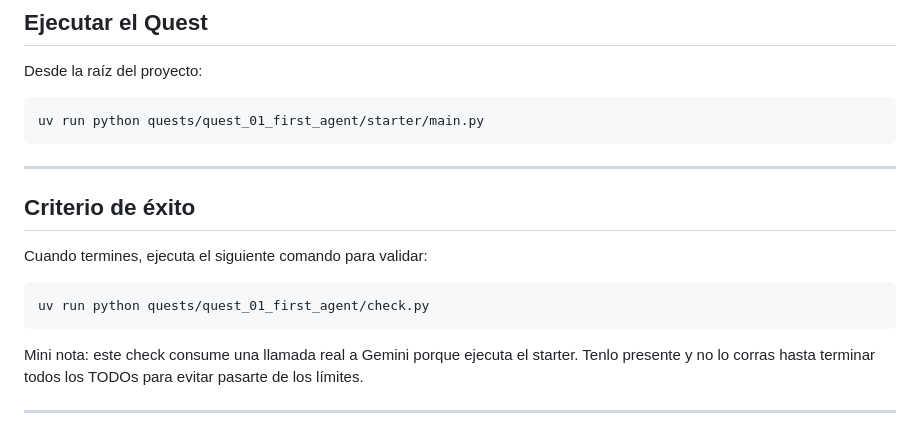
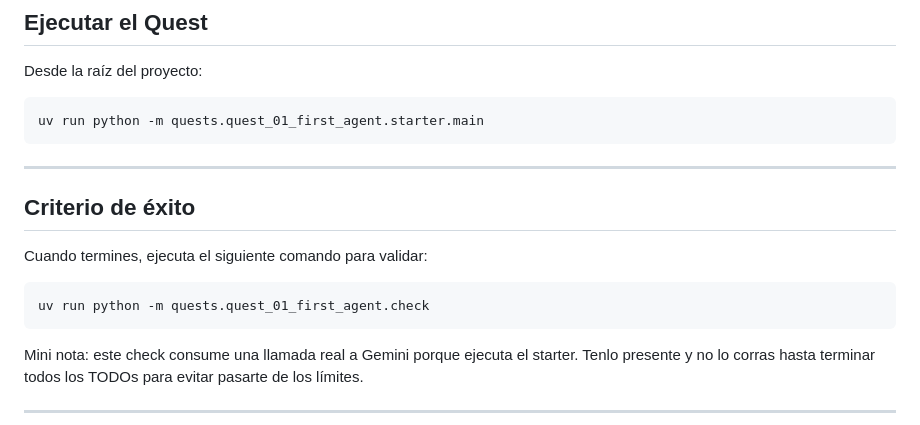
Before and after one commit to SanabriaNatalia/AIAgentQuest, a Markdown page: quests/quest_01_first_agent/README.md, the part around the change. Rendered like a GitHub page.

Commit message:
Fixed README instructions for executing the prject

````diff
--- a/quests/quest_01_first_agent/README.md
+++ b/quests/quest_01_first_agent/README.md
@@ -132,7 +132,7 @@ Los agentes IA son sistemas capaces de...
 Desde la raíz del proyecto:
 
 ```bash
-uv run python quests/quest_01_first_agent/starter/main.py
+uv run python -m quests.quest_01_first_agent.starter.main
 ```
 
 ---
@@ -142,7 +142,7 @@ uv run python quests/quest_01_first_agent/starter/main.py
 Cuando termines, ejecuta el siguiente comando para validar:
 
 ```bash
-uv run python quests/quest_01_first_agent/check.py
+uv run python -m quests.quest_01_first_agent.check
 ```
 
 Mini nota: este check consume una llamada real a Gemini porque ejecuta el starter. Tenlo presente y no lo corras hasta terminar todos los TODOs para evitar pasarte de los límites.
````
